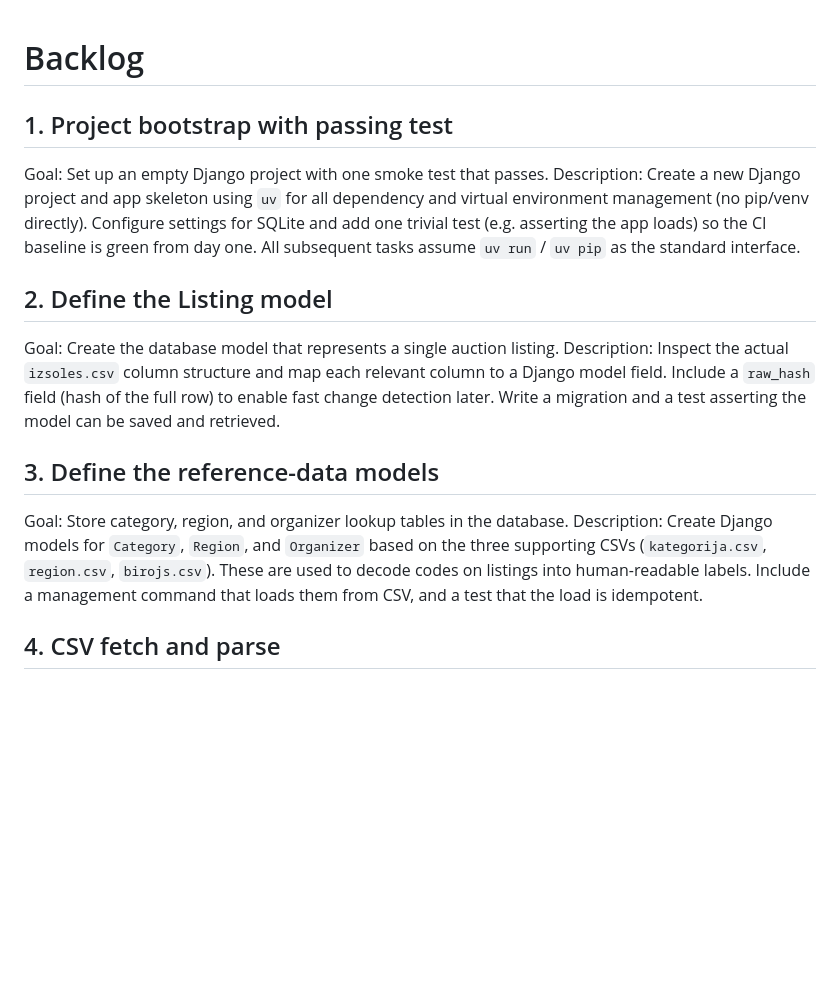
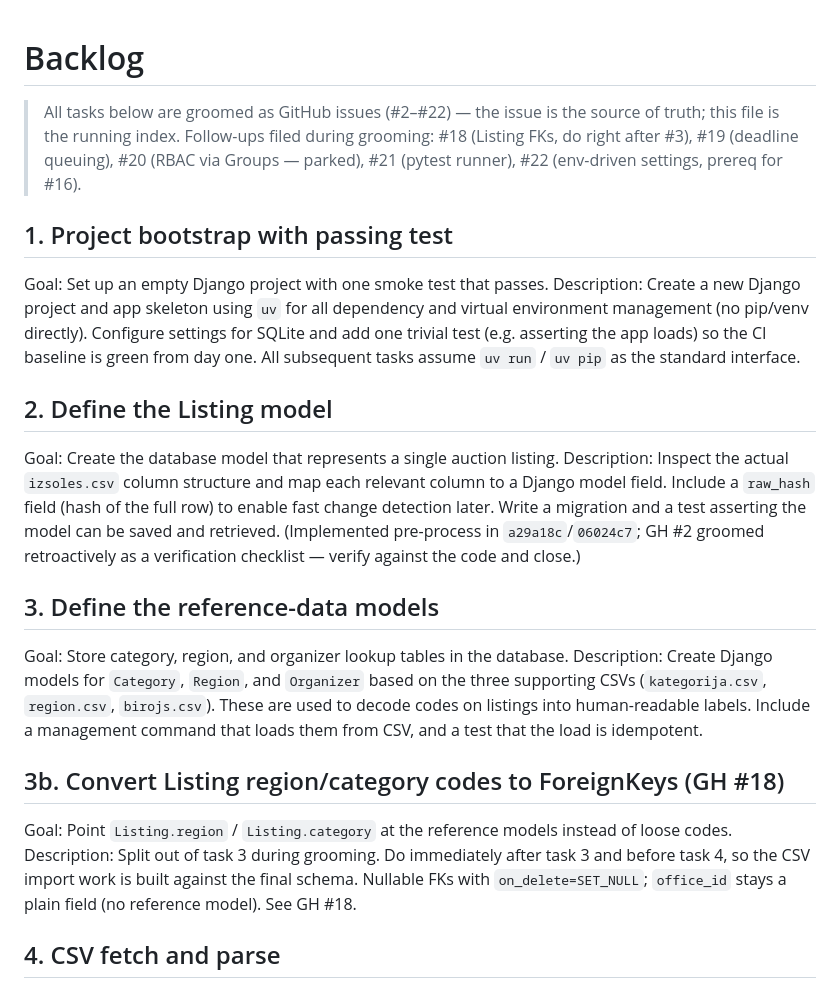
Before and after one commit to tokurgit/ai-dev-tools-zoomcamp-2026, a Markdown page: _docs/tasks.md, the part around one of its changes. GitHub-like rendering; blank space fills up the shorter version.

```diff
--- a/_docs/tasks.md
+++ b/_docs/tasks.md
@@ -1,4 +1,10 @@
 # Backlog
+
+> All tasks below are groomed as GitHub issues (#2–#22) — the issue is the
+> source of truth; this file is the running index. Follow-ups filed during
+> grooming: #18 (Listing FKs, do right after #3), #19 (deadline queuing),
+> #20 (RBAC via Groups — parked), #21 (pytest runner), #22 (env-driven settings,
+> prereq for #16).
 
 ## 1. Project bootstrap with passing test
 Goal: Set up an empty Django project with one smoke test that passes.
@@ -6,11 +12,15 @@ Description: Create a new Django project and app skeleton using `uv` for all dep
 
 ## 2. Define the Listing model
 Goal: Create the database model that represents a single auction listing.
-Description: Inspect the actual `izsoles.csv` column structure and map each relevant column to a Django model field. Include a `raw_hash` field (hash of the full row) to enable fast change detection later. Write a migration and a test asserting the model can be saved and retrieved.
+Description: Inspect the actual `izsoles.csv` column structure and map each relevant column to a Django model field. Include a `raw_hash` field (hash of the full row) to enable fast change detection later. Write a migration and a test asserting the model can be saved and retrieved. (Implemented pre-process in `a29a18c`/`06024c7`; GH #2 groomed retroactively as a verification checklist — verify against the code and close.)
 
 ## 3. Define the reference-data models
 Goal: Store category, region, and organizer lookup tables in the database.
 Description: Create Django models for `Category`, `Region`, and `Organizer` based on the three supporting CSVs (`kategorija.csv`, `region.csv`, `birojs.csv`). These are used to decode codes on listings into human-readable labels. Include a management command that loads them from CSV, and a test that the load is idempotent.
+
+## 3b. Convert Listing region/category codes to ForeignKeys (GH #18)
+Goal: Point `Listing.region` / `Listing.category` at the reference models instead of loose codes.
+Description: Split out of task 3 during grooming. Do immediately after task 3 and before task 4, so the CSV import work is built against the final schema. Nullable FKs with `on_delete=SET_NULL`; `office_id` stays a plain field (no reference model). See GH #18.
 
 ## 4. CSV fetch and parse
 Goal: Download and parse `izsoles.csv` into Python objects.
```
Also changed, not shown: other parts of _docs/tasks.md (+19 -11 lines).
